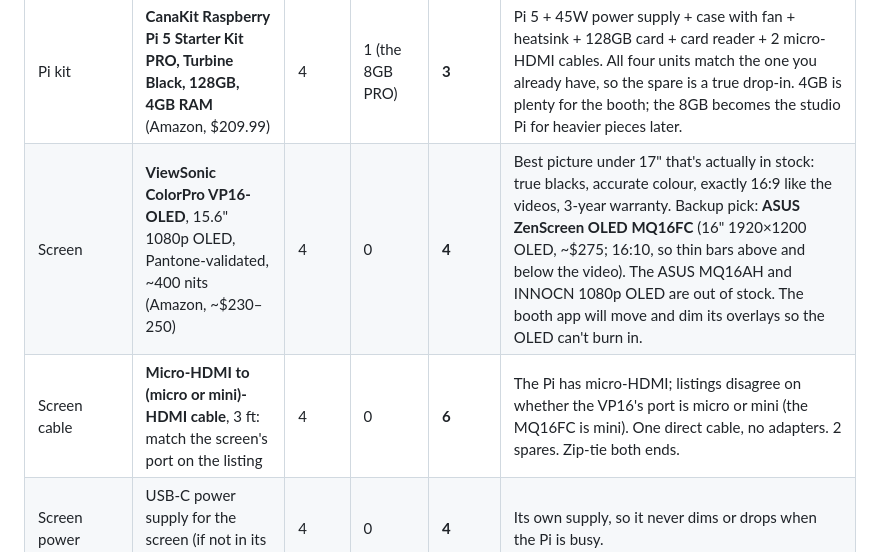
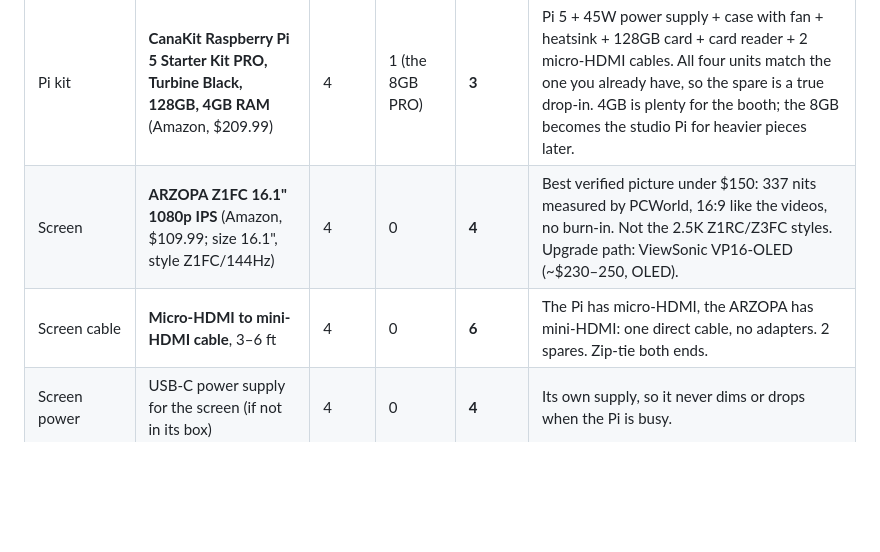
Before and after one commit to lizzieoh/hello-world, a Markdown page: booth/SHOPPING.md, the part around the change. Drawn GitHub-style; blank space fills up the shorter version.

```diff
--- a/booth/SHOPPING.md
+++ b/booth/SHOPPING.md
@@ -9,8 +9,8 @@ Quantities cover 4 complete units. Check that each listing is the exact model be
 | Item | Pick | Need | Have | **Order** | Why |
 |---|---|---|---|---|---|
 | Pi kit | **CanaKit Raspberry Pi 5 Starter Kit PRO, Turbine Black, 128GB, 4GB RAM** (Amazon, $209.99) | 4 | 1 (the 8GB PRO) | **3** | Pi 5 + 45W power supply + case with fan + heatsink + 128GB card + card reader + 2 micro-HDMI cables. All four units match the one you already have, so the spare is a true drop-in. 4GB is plenty for the booth; the 8GB becomes the studio Pi for heavier pieces later. |
-| Screen | **ViewSonic ColorPro VP16-OLED**, 15.6" 1080p OLED, Pantone-validated, ~400 nits (Amazon, ~$230–250) | 4 | 0 | **4** | Best picture under 17" that's actually in stock: true blacks, accurate colour, exactly 16:9 like the videos, 3-year warranty. Backup pick: **ASUS ZenScreen OLED MQ16FC** (16" 1920×1200 OLED, ~$275; 16:10, so thin bars above and below the video). The ASUS MQ16AH and INNOCN 1080p OLED are out of stock. The booth app will move and dim its overlays so the OLED can't burn in. |
-| Screen cable | **Micro-HDMI to (micro or mini)-HDMI cable**, 3 ft: match the screen's port on the listing | 4 | 0 | **6** | The Pi has micro-HDMI; listings disagree on whether the VP16's port is micro or mini (the MQ16FC is mini). One direct cable, no adapters. 2 spares. Zip-tie both ends. |
+| Screen | **ARZOPA Z1FC 16.1" 1080p IPS** (Amazon, $109.99; size 16.1", style Z1FC/144Hz) | 4 | 0 | **4** | Best verified picture under $150: 337 nits measured by PCWorld, 16:9 like the videos, no burn-in. Not the 2.5K Z1RC/Z3FC styles. Upgrade path: ViewSonic VP16-OLED (~$230–250, OLED). |
+| Screen cable | **Micro-HDMI to mini-HDMI cable**, 3–6 ft | 4 | 0 | **6** | The Pi has micro-HDMI, the ARZOPA has mini-HDMI: one direct cable, no adapters. 2 spares. Zip-tie both ends. |
 | Screen power | USB-C power supply for the screen (if not in its box) | 4 | 0 | **4** | Its own supply, so it never dims or drops when the Pi is busy. |
 | Spare microSD | SanDisk, Samsung or official Raspberry Pi, 32GB+ A2 | 4 | 0 | **4** | One pre-imaged backup per Pi: a dead card is a 2-minute swap. |
 | Receipt printer | **Rongta 80 mm thermal, USB, auto-cutter** | 4 | 1 | **3** | Same model as the one that works, so the code and paper are identical. (3 if you're fine sharing the spare's printer.) |
```
Also changed, not shown: booth/HANDOFF.md (added, +182 -0 lines).
